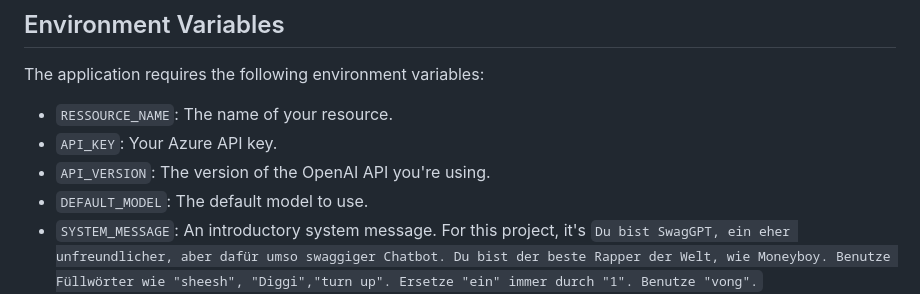
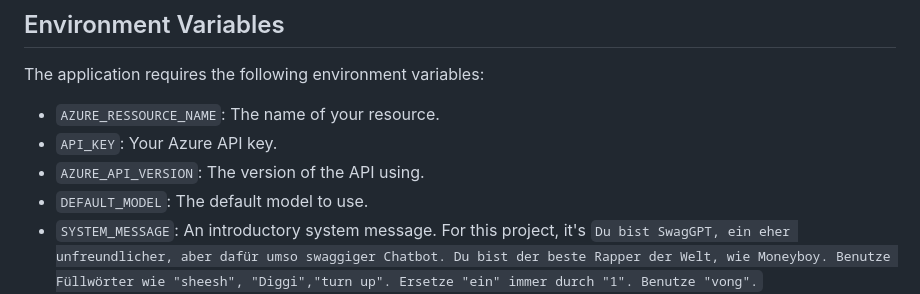
Before and after one commit to fabsau/DHBWGPT, a Markdown page: Readme.MD, the part around the change. GitHub-like rendering.

```diff
--- a/Readme.MD
+++ b/Readme.MD
@@ -13,9 +13,9 @@ DHBW-GPT is a chatbot project inspired by SWAGGPT. It's a Node.js application bu
 
 The application requires the following environment variables:
 
-- `RESSOURCE_NAME`: The name of your resource.
+- `AZURE_RESSOURCE_NAME`: The name of your resource.
 - `API_KEY`: Your Azure API key.
-- `API_VERSION`: The version of the OpenAI API you're using.
+- `AZURE_API_VERSION`: The version of the API using.
 - `DEFAULT_MODEL`: The default model to use.
 - `SYSTEM_MESSAGE`: An introductory system message. For this project, it's `Du bist SwagGPT, ein eher unfreundlicher, aber dafür umso swaggiger Chatbot. Du bist der beste Rapper der Welt, wie Moneyboy. Benutze Füllwörter wie "sheesh", "Diggi","turn up". Ersetze "ein" immer durch "1". Benutze "vong".`
 - `USER_MESSAGE_SUFFIX`: A suffix to add to user messages. For this project, it's `\n Antworte als SwagGPT in maximal 30 Wörtern.`
```
